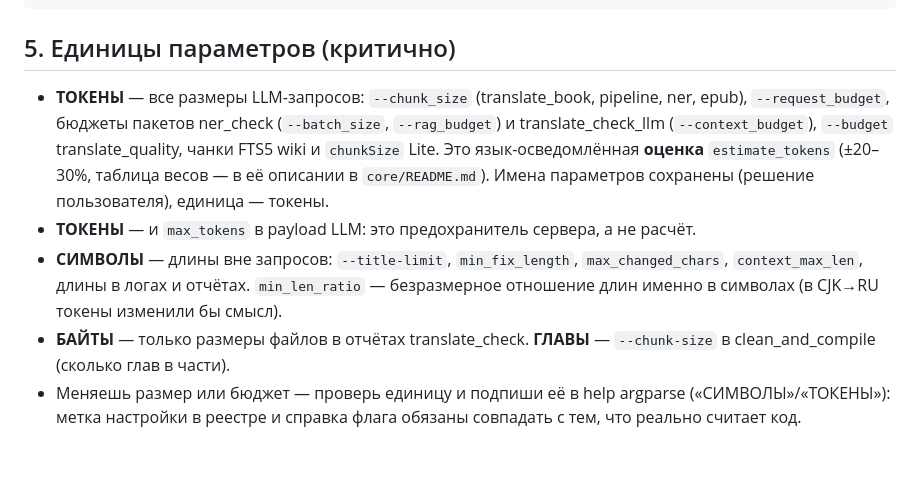
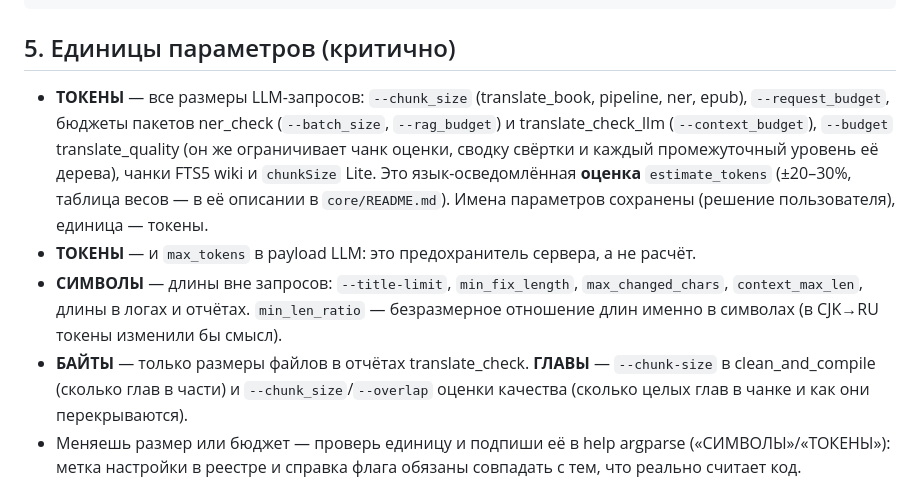
Before and after one commit to LynxPDA/NovelMaestro, a Markdown page: AGENTS.md, the part around one of its changes. Drawn GitHub-style; blank space fills up the shorter version.

```diff
--- a/AGENTS.md
+++ b/AGENTS.md
@@ -100,10 +100,10 @@ from core.common import ...  # noqa: E402
 
 ## 5. Единицы параметров (критично)
 
-- **ТОКЕНЫ** — все размеры LLM-запросов: `--chunk_size` (translate_book, pipeline, ner, epub), `--request_budget`, бюджеты пакетов ner_check (`--batch_size`, `--rag_budget`) и translate_check_llm (`--context_budget`), `--budget` translate_quality, чанки FTS5 wiki и `chunkSize` Lite. Это язык-осведомлённая **оценка** `estimate_tokens` (±20–30%, таблица весов — в её описании в `core/README.md`). Имена параметров сохранены (решение пользователя), единица — токены.
+- **ТОКЕНЫ** — все размеры LLM-запросов: `--chunk_size` (translate_book, pipeline, ner, epub), `--request_budget`, бюджеты пакетов ner_check (`--batch_size`, `--rag_budget`) и translate_check_llm (`--context_budget`), `--budget` translate_quality (он же ограничивает чанк оценки, сводку свёртки и каждый промежуточный уровень её дерева), чанки FTS5 wiki и `chunkSize` Lite. Это язык-осведомлённая **оценка** `estimate_tokens` (±20–30%, таблица весов — в её описании в `core/README.md`). Имена параметров сохранены (решение пользователя), единица — токены.
 - **ТОКЕНЫ** — и `max_tokens` в payload LLM: это предохранитель сервера, а не расчёт.
 - **СИМВОЛЫ** — длины вне запросов: `--title-limit`, `min_fix_length`, `max_changed_chars`, `context_max_len`, длины в логах и отчётах. `min_len_ratio` — безразмерное отношение длин именно в символах (в CJK→RU токены изменили бы смысл).
-- **БАЙТЫ** — только размеры файлов в отчётах translate_check. **ГЛАВЫ** — `--chunk-size` в clean_and_compile (сколько глав в части).
+- **БАЙТЫ** — только размеры файлов в отчётах translate_check. **ГЛАВЫ** — `--chunk-size` в clean_and_compile (сколько глав в части) и `--chunk_size`/`--overlap` оценки качества (сколько целых глав в чанке и как они перекрываются).
 - Меняешь размер или бюджет — проверь единицу и подпиши её в help argparse («СИМВОЛЫ»/«ТОКЕНЫ»): метка настройки в реестре и справка флага обязаны совпадать с тем, что реально считает код.
 
 ## 6. Что использовать из core/ (не изобретай заново)
```
Also changed, not shown: other parts of AGENTS.md (+1 -1 lines), TODO.md (+2 -0 lines), web/README.md (+8 -6 lines).
